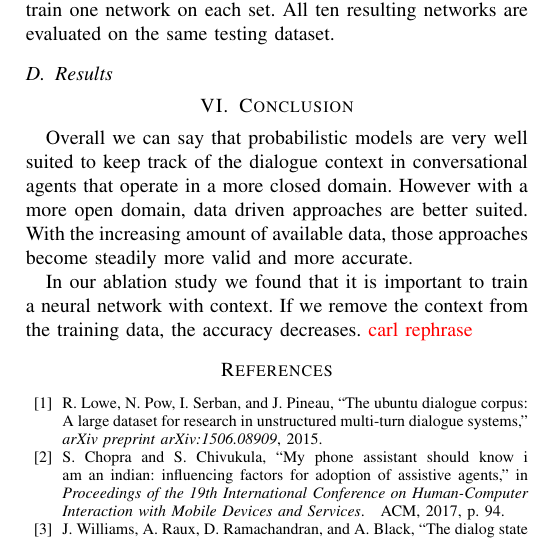
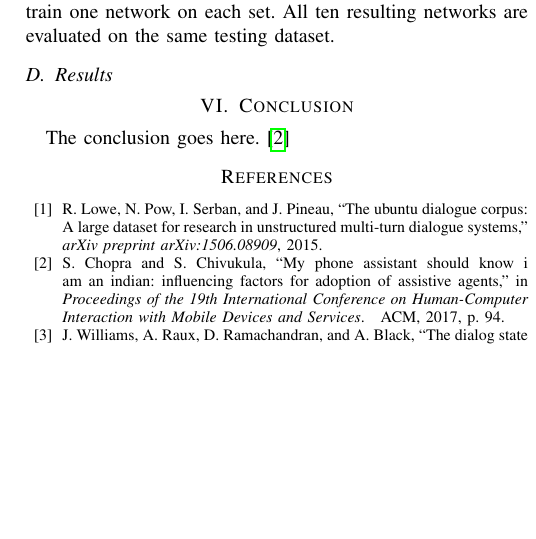
Before and after one commit to carlbalmer/chatbotsSeminar, a LaTeX paper (paper/chatbots_balmer_fuchs.tex): part of one column of page 5 of 5, cut so that both start at the same text, the shorter picture padded with empty space. Compiled offline with pdfLaTeX.

Commit message:
Revert " added conclusion again"
This reverts commit 42de7e28c4e6d12bebcd314f505ceada1bbf946e.

```diff
--- a/paper/chatbots_balmer_fuchs.tex
+++ b/paper/chatbots_balmer_fuchs.tex
@@ -757,11 +757,12 @@ set. All ten resulting networks are evaluated on the same testing dataset.
 % command of the stfloats package.
 
 
+
 \section{Conclusion}
-Overall we can say that probabilistic models are very well suited to keep track of the dialogue context in conversational agents that operate in a more closed domain. However with a more open domain, data driven approaches are better suited.
-With the increasing amount of available data, those approaches become steadily more valid and more accurate.
+The conclusion goes here.\cite{chopra2017my}
 
-In our ablation study we found that it is important to train a neural network with context. If we remove the context from the training data, the accuracy decreases. \note{carl rephrase}
+
+
 
 % conference papers do not normally have an appendix
 
```
